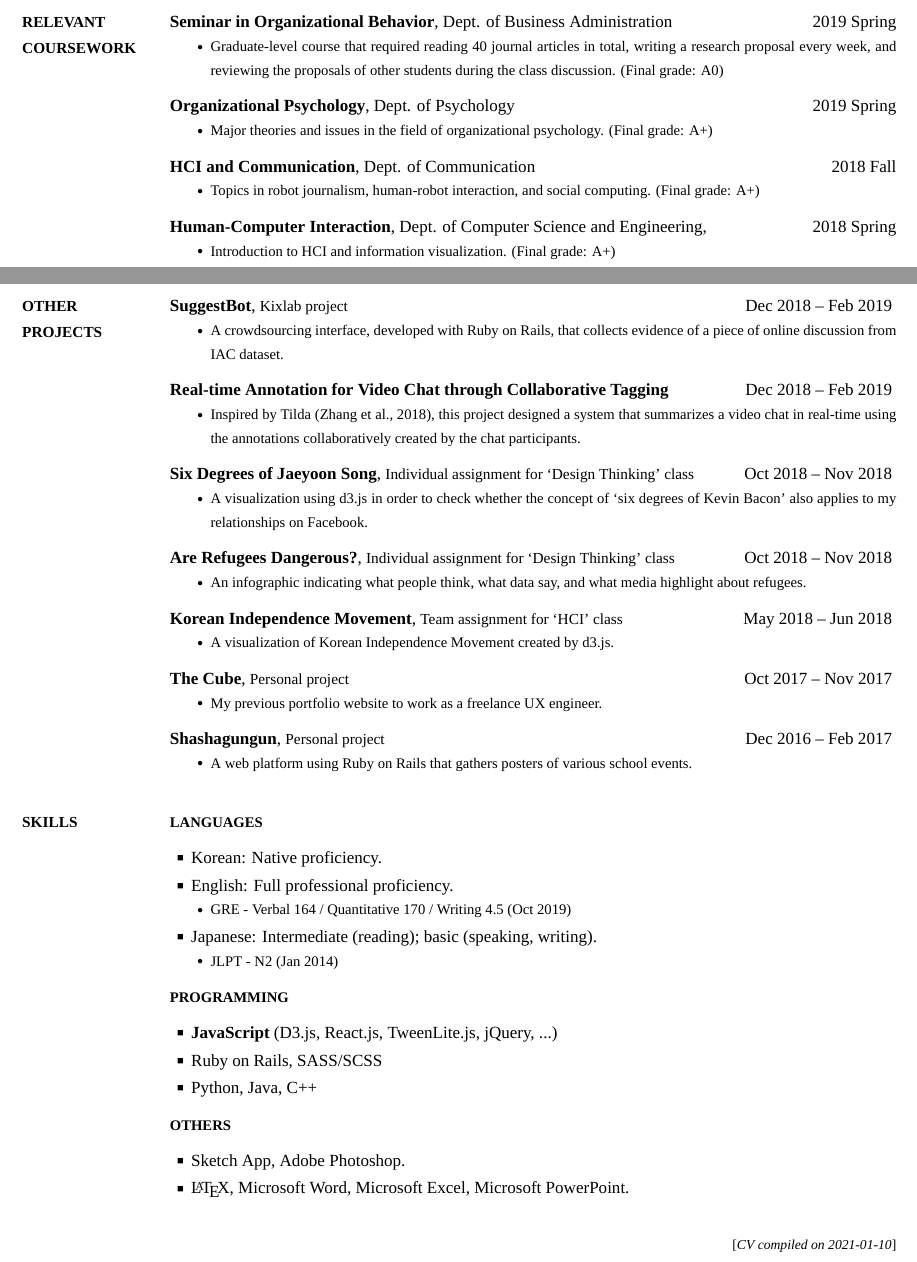
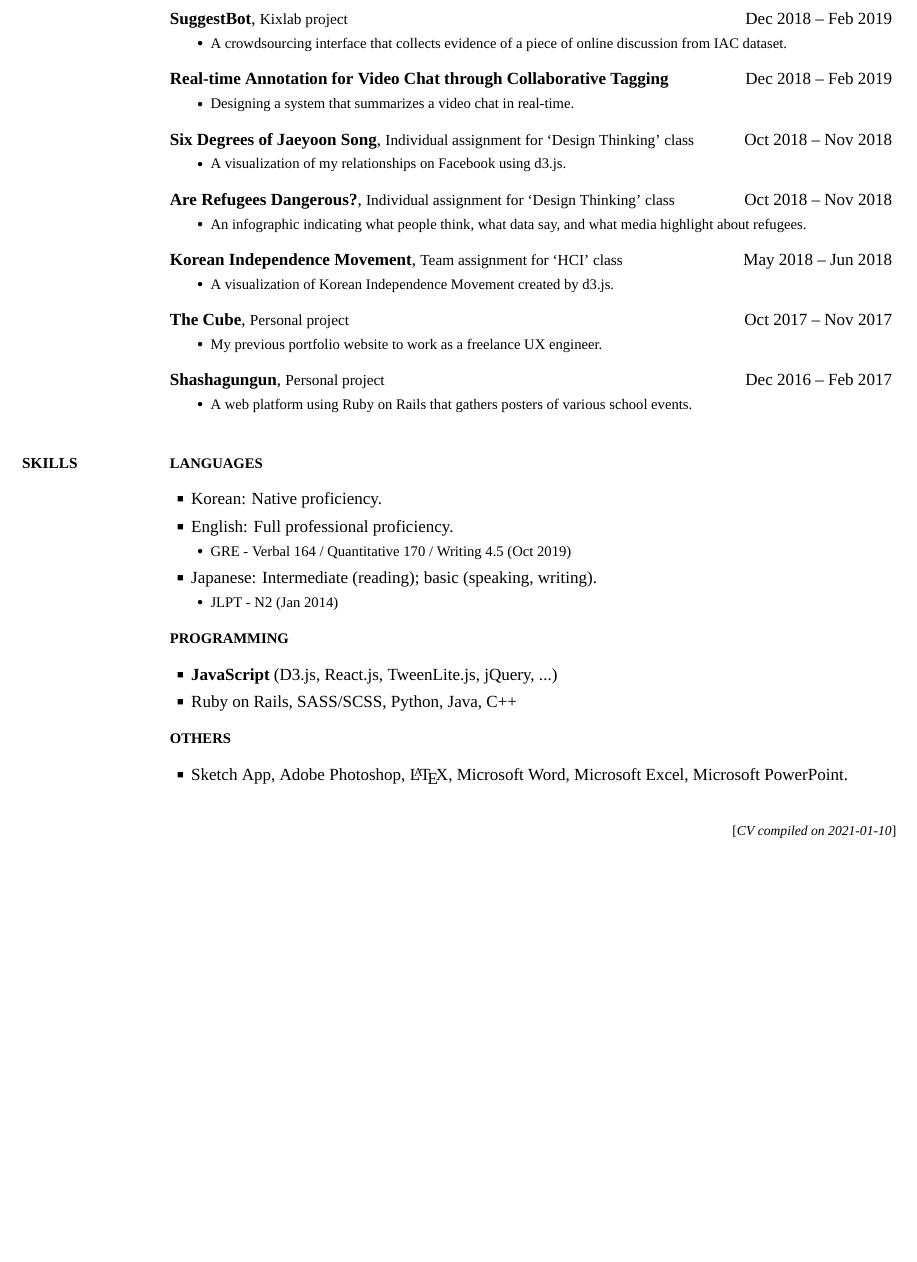
Before and after one commit to jyoonsong/CV, a LaTeX CV (CV.tex): two parts of pages 2 and 4 of 4 before the commit and part of page 3 of 3 after it, the two joined at a grey line, cut at the place of the change, the shorter picture padded with empty space. Compiled offline with XeLaTeX; a missing font is replaced by an installed copy or a similar font.

Commit message:
update CV

```diff
--- a/CV.tex
+++ b/CV.tex
@@ -259,63 +287,6 @@ SoundGlance - Briefing the Glanceable Cues of Web Pages for Screen Reader Users
 
 \endgroup
 
-% %%%%%%%%%%%%%%%%%%%%%%%
-% %% SUBJECTS %%
-% %%%%%%%%%%%%%%%%%%%%%%%
-\BigGap
-\Section
-{Relevant Coursework}
-{Relevant Coursework}
-{PDF:RelevantCoursework}
-
-\Entry
-  \textbf{Seminar in Organizational Behavior},
-  Dept. of Business Administration
-  \hfill
-  \DatestampY{2019} Spring
-
-  \begin{Detail}
-  \SubBulletItem
-    Graduate-level course that required reading 40 journal articles in total, writing a research proposal every week, and reviewing the proposals of other students during the class discussion. (Final grade: A0)
-  \end{Detail}
-
-\BigGap
-\Entry
-  \textbf{Organizational Psychology},
-  Dept. of Psychology
-  \hfill
-  \DatestampY{2019} Spring
-
-  \begin{Detail}
-  \SubBulletItem
-    Major theories and issues in the field of organizational psychology. (Final grade: A+)
-  \end{Detail}
-
-\BigGap
-\Entry
-  \textbf{HCI and Communication},
-  Dept. of Communication
-  \hfill
-  \DatestampY{2018} Fall
-
-  \begin{Detail}
-  \SubBulletItem
-    Topics in robot journalism, human-robot interaction, and social computing. (Final grade: A+)
-  \end{Detail}
-
-\BigGap
-  \Entry
-  \textbf{Human-Computer Interaction},
-  Dept. of Computer Science and Engineering,
-  \hfill
-  \DatestampY{2018} Spring
-
-  \begin{Detail}
-  \SubBulletItem
-   Introduction to HCI and information visualization. (Final grade: A+)
-  \end{Detail}
-
-\newpage
 
 %%%%%%%%%%%%%%%%%%%%%%%%%%%
 %%    SCHOLARSHIPS   %%
@@ -509,13 +495,6 @@ My role in the team: Team leader and front-end engineering
   \SubBulletItem
     In Likelion, I tutored peer students on basic web programming.
   \end{Detail}
-
-\newpage
-
-\Section
-{Other\newline Projects}
-{Other\newline Projects}
-{PDF:OtherProjects}
 
 \BigGap
 \Entry
@@ -528,7 +507,7 @@ My role in the team: Team leader and front-end engineering
 
   \begin{Detail}
   \SubBulletItem
-    A crowdsourcing interface, developed with Ruby on Rails, that collects evidence of a piece of online discussion from IAC dataset.
+    A crowdsourcing interface that collects evidence of a piece of online discussion from IAC dataset.
   \end{Detail}
 
 \BigGap
@@ -542,7 +521,7 @@ My role in the team: Team leader and front-end engineering
 
   \begin{Detail}
   \SubBulletItem
-    Inspired by Tilda (Zhang et al., 2018), this project designed a system that summarizes a video chat in real-time using the annotations collaboratively created by the chat participants.
+    Designing a system that summarizes a video chat in real-time.
   \end{Detail}
 
 
@@ -557,7 +536,7 @@ My role in the team: Team leader and front-end engineering
 
   \begin{Detail}
   \SubBulletItem
-    A visualization using d3.js in order to check whether the concept of `six degrees of Kevin Bacon' also applies to my relationships on Facebook.
+    A visualization of my relationships on Facebook using d3.js.
   \end{Detail}
 
 \BigGap
@@ -662,11 +641,7 @@ JLPT - N2 (Jan 2014)
 \Gap
 \BulletItem
 Ruby on Rails,
-SASS/SCSS
-
-\Gap
-\BulletItem
-Python, Java, C++
+SASS/SCSS, Python, Java, C++
 
 \BigGap
 \SubSection
```
Also changed, not shown: CV.pdf, CV.tex (116 more changed lines), 4 other files.
